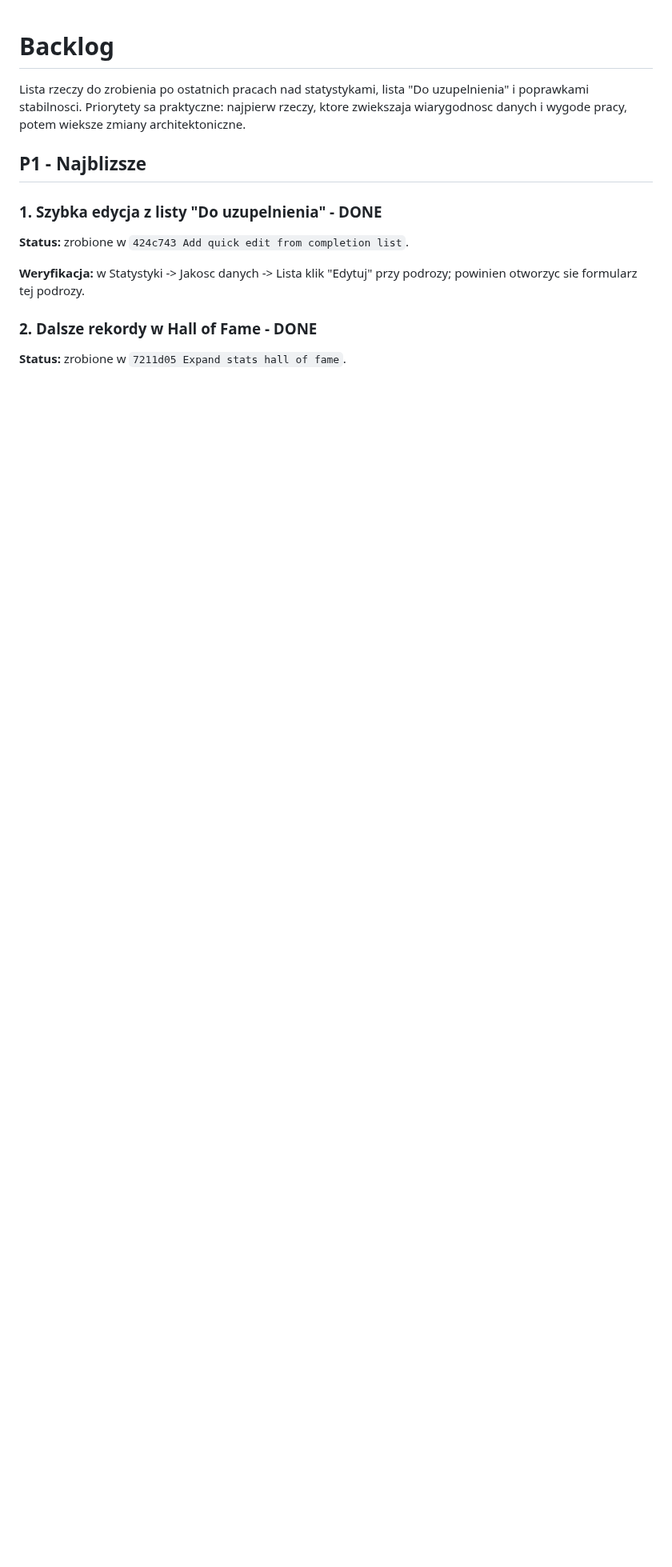
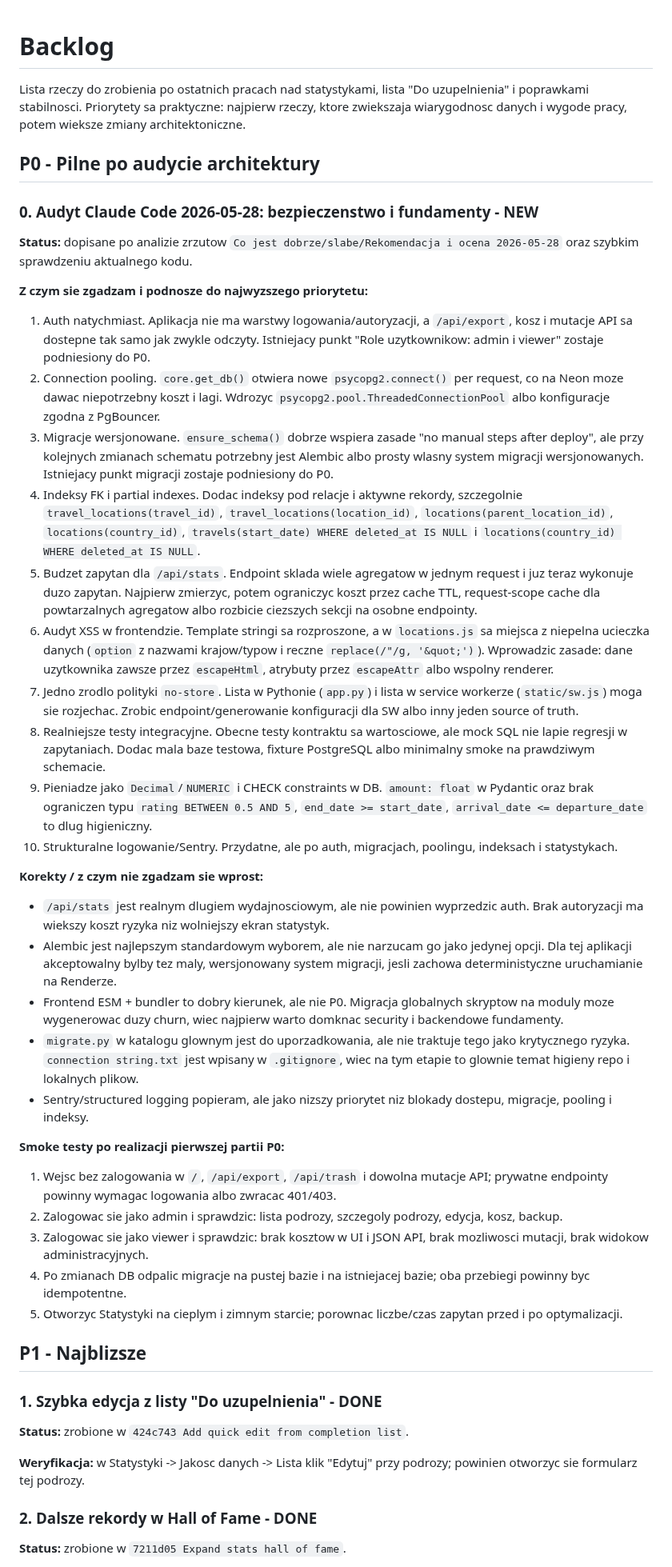
Before and after one commit to jpastuszak-jerry/moje-podroze, a Markdown page: BACKLOG.md, the part around the change. Shown at 80% size. GitHub-like rendering; blank space fills up the shorter version.

Commit message:
Prioritize architecture audit backlog

```diff
--- a/BACKLOG.md
+++ b/BACKLOG.md
@@ -1,6 +1,38 @@
 # Backlog
 
 Lista rzeczy do zrobienia po ostatnich pracach nad statystykami, lista "Do uzupelnienia" i poprawkami stabilnosci. Priorytety sa praktyczne: najpierw rzeczy, ktore zwiekszaja wiarygodnosc danych i wygode pracy, potem wieksze zmiany architektoniczne.
+
+## P0 - Pilne po audycie architektury
+
+### 0. Audyt Claude Code 2026-05-28: bezpieczenstwo i fundamenty - NEW
+
+**Status:** dopisane po analizie zrzutow `Co jest dobrze/slabe/Rekomendacja i ocena 2026-05-28` oraz szybkim sprawdzeniu aktualnego kodu.
+
+**Z czym sie zgadzam i podnosze do najwyzszego priorytetu:**
+1. Auth natychmiast. Aplikacja nie ma warstwy logowania/autoryzacji, a `/api/export`, kosz i mutacje API sa dostepne tak samo jak zwykle odczyty. Istniejacy punkt "Role uzytkownikow: admin i viewer" zostaje podniesiony do P0.
+2. Connection pooling. `core.get_db()` otwiera nowe `psycopg2.connect()` per request, co na Neon moze dawac niepotrzebny koszt i lagi. Wdrozyc `psycopg2.pool.ThreadedConnectionPool` albo konfiguracje zgodna z PgBouncer.
+3. Migracje wersjonowane. `ensure_schema()` dobrze wspiera zasade "no manual steps after deploy", ale przy kolejnych zmianach schematu potrzebny jest Alembic albo prosty wlasny system migracji wersjonowanych. Istniejacy punkt migracji zostaje podniesiony do P0.
+4. Indeksy FK i partial indexes. Dodac indeksy pod relacje i aktywne rekordy, szczegolnie `travel_locations(travel_id)`, `travel_locations(location_id)`, `locations(parent_location_id)`, `locations(country_id)`, `travels(start_date) WHERE deleted_at IS NULL` i `locations(country_id) WHERE deleted_at IS NULL`.
+5. Budzet zapytan dla `/api/stats`. Endpoint sklada wiele agregatow w jednym request i juz teraz wykonuje duzo zapytan. Najpierw zmierzyc, potem ograniczyc koszt przez cache TTL, request-scope cache dla powtarzalnych agregatow albo rozbicie ciezszych sekcji na osobne endpointy.
+6. Audyt XSS w frontendzie. Template stringi sa rozproszone, a w `locations.js` sa miejsca z niepelna ucieczka danych (`option` z nazwami krajow/typow i reczne `replace(/"/g, '&quot;')`). Wprowadzic zasade: dane uzytkownika zawsze przez `escapeHtml`, atrybuty przez `escapeAttr` albo wspolny renderer.
+7. Jedno zrodlo polityki `no-store`. Lista w Pythonie (`app.py`) i lista w service workerze (`static/sw.js`) moga sie rozjechac. Zrobic endpoint/generowanie konfiguracji dla SW albo inny jeden source of truth.
+8. Realniejsze testy integracyjne. Obecne testy kontraktu sa wartosciowe, ale mock SQL nie lapie regresji w zapytaniach. Dodac mala baze testowa, fixture PostgreSQL albo minimalny smoke na prawdziwym schemacie.
+9. Pieniadze jako `Decimal`/`NUMERIC` i CHECK constraints w DB. `amount: float` w Pydantic oraz brak ograniczen typu `rating BETWEEN 0.5 AND 5`, `end_date >= start_date`, `arrival_date <= departure_date` to dlug higieniczny.
+10. Strukturalne logowanie/Sentry. Przydatne, ale po auth, migracjach, poolingu, indeksach i statystykach.
+
+**Korekty / z czym nie zgadzam sie wprost:**
+- `/api/stats` jest realnym dlugiem wydajnosciowym, ale nie powinien wyprzedzic auth. Brak autoryzacji ma wiekszy koszt ryzyka niz wolniejszy ekran statystyk.
+- Alembic jest najlepszym standardowym wyborem, ale nie narzucam go jako jedynej opcji. Dla tej aplikacji akceptowalny bylby tez maly, wersjonowany system migracji, jesli zachowa deterministyczne uruchamianie na Renderze.
+- Frontend ESM + bundler to dobry kierunek, ale nie P0. Migracja globalnych skryptow na moduly moze wygenerowac duzy churn, wiec najpierw warto domknac security i backendowe fundamenty.
+- `migrate.py` w katalogu glownym jest do uporzadkowania, ale nie traktuje tego jako krytycznego ryzyka. `connection string.txt` jest wpisany w `.gitignore`, wiec na tym etapie to glownie temat higieny repo i lokalnych plikow.
+- Sentry/structured logging popieram, ale jako nizszy priorytet niz blokady dostepu, migracje, pooling i indeksy.
+
+**Smoke testy po realizacji pierwszej partii P0:**
+1. Wejsc bez zalogowania w `/`, `/api/export`, `/api/trash` i dowolna mutacje API; prywatne endpointy powinny wymagac logowania albo zwracac 401/403.
+2. Zalogowac sie jako admin i sprawdzic: lista podrozy, szczegoly podrozy, edycja, kosz, backup.
+3. Zalogowac sie jako viewer i sprawdzic: brak kosztow w UI i JSON API, brak mozliwosci mutacji, brak widokow administracyjnych.
+4. Po zmianach DB odpalic migracje na pustej bazie i na istniejacej bazie; oba przebiegi powinny byc idempotentne.
+5. Otworzyc Statystyki na cieplym i zimnym starcie; porownac liczbe/czas zapytan przed i po optymalizacji.
 
 ## P1 - Najblizsze
 
```
